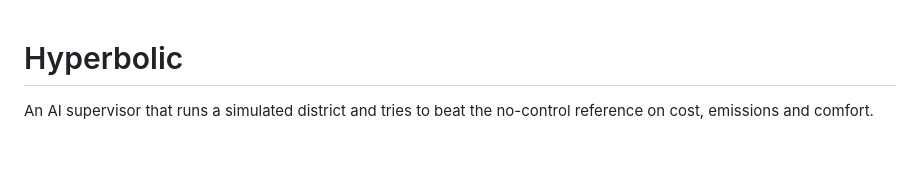
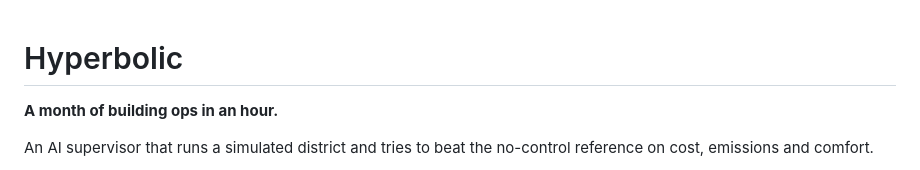
Before and after one commit to AddisonTech/Hyperbolic, a Markdown page: README.md, the part around the change. Rendered like a GitHub page; blank space fills up the shorter version.

Commit message:
Add README tagline

```diff
--- a/README.md
+++ b/README.md
@@ -1,4 +1,6 @@
 # Hyperbolic
+
+**A month of building ops in an hour.**
 
 An AI supervisor that runs a simulated district and tries to beat the no-control reference on cost, emissions and comfort.
 
```
